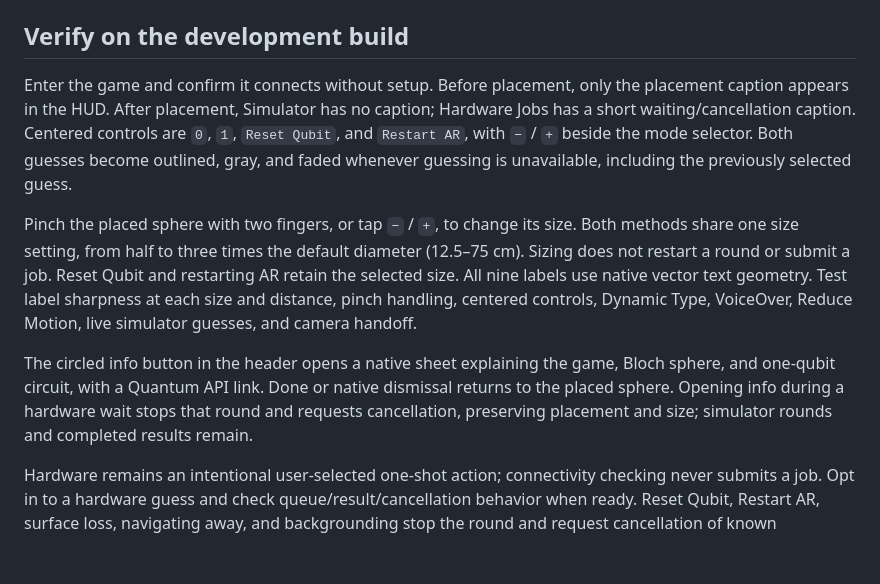
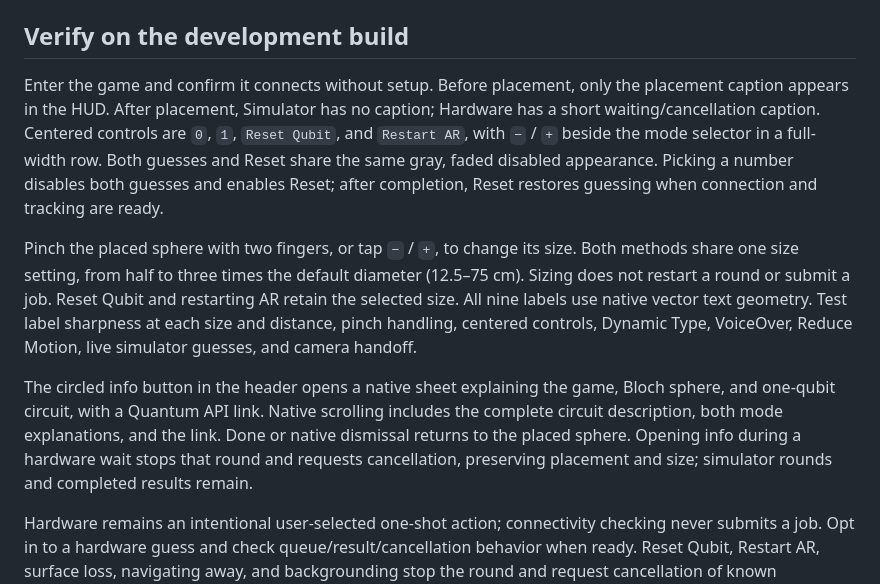
Before and after one commit to DavidJGrimsley/xr-showcase, a Markdown page: project/quantum-demo-setup.md, the part around the change. GitHub-like rendering; blank space fills up the shorter version.

Commit message:
docs: record native scroll and reactive button fixes

```diff
--- a/project/quantum-demo-setup.md
+++ b/project/quantum-demo-setup.md
@@ -21,11 +21,11 @@ Expo reads explicit `process.env.EXPO_PUBLIC_*` property accesses during bundlin
 
 ## Verify on the development build
 
-Enter the game and confirm it connects without setup. Before placement, only the placement caption appears in the HUD. After placement, Simulator has no caption; Hardware Jobs has a short waiting/cancellation caption. Centered controls are `0`, `1`, `Reset Qubit`, and `Restart AR`, with `−` / `+` beside the mode selector. Both guesses become outlined, gray, and faded whenever guessing is unavailable, including the previously selected guess.
+Enter the game and confirm it connects without setup. Before placement, only the placement caption appears in the HUD. After placement, Simulator has no caption; Hardware has a short waiting/cancellation caption. Centered controls are `0`, `1`, `Reset Qubit`, and `Restart AR`, with `−` / `+` beside the mode selector in a full-width row. Both guesses and Reset share the same gray, faded disabled appearance. Picking a number disables both guesses and enables Reset; after completion, Reset restores guessing when connection and tracking are ready.
 
 Pinch the placed sphere with two fingers, or tap `−` / `+`, to change its size. Both methods share one size setting, from half to three times the default diameter (12.5–75 cm). Sizing does not restart a round or submit a job. Reset Qubit and restarting AR retain the selected size. All nine labels use native vector text geometry. Test label sharpness at each size and distance, pinch handling, centered controls, Dynamic Type, VoiceOver, Reduce Motion, live simulator guesses, and camera handoff.
 
-The circled info button in the header opens a native sheet explaining the game, Bloch sphere, and one-qubit circuit, with a Quantum API link. Done or native dismissal returns to the placed sphere. Opening info during a hardware wait stops that round and requests cancellation, preserving placement and size; simulator rounds and completed results remain.
+The circled info button in the header opens a native sheet explaining the game, Bloch sphere, and one-qubit circuit, with a Quantum API link. Native scrolling includes the complete circuit description, both mode explanations, and the link. Done or native dismissal returns to the placed sphere. Opening info during a hardware wait stops that round and requests cancellation, preserving placement and size; simulator rounds and completed results remain.
 
 Hardware remains an intentional user-selected one-shot action; connectivity checking never submits a job. Opt in to a hardware guess and check queue/result/cancellation behavior when ready. Reset Qubit, Restart AR, surface loss, navigating away, and backgrounding stop the round and request cancellation of known unfinished jobs. Failed or incomplete cancellations are retried automatically; only job IDs are saved locally so reopening can cancel outstanding jobs before enabling hardware again.
 
```
Also changed, not shown: 1 other file.
